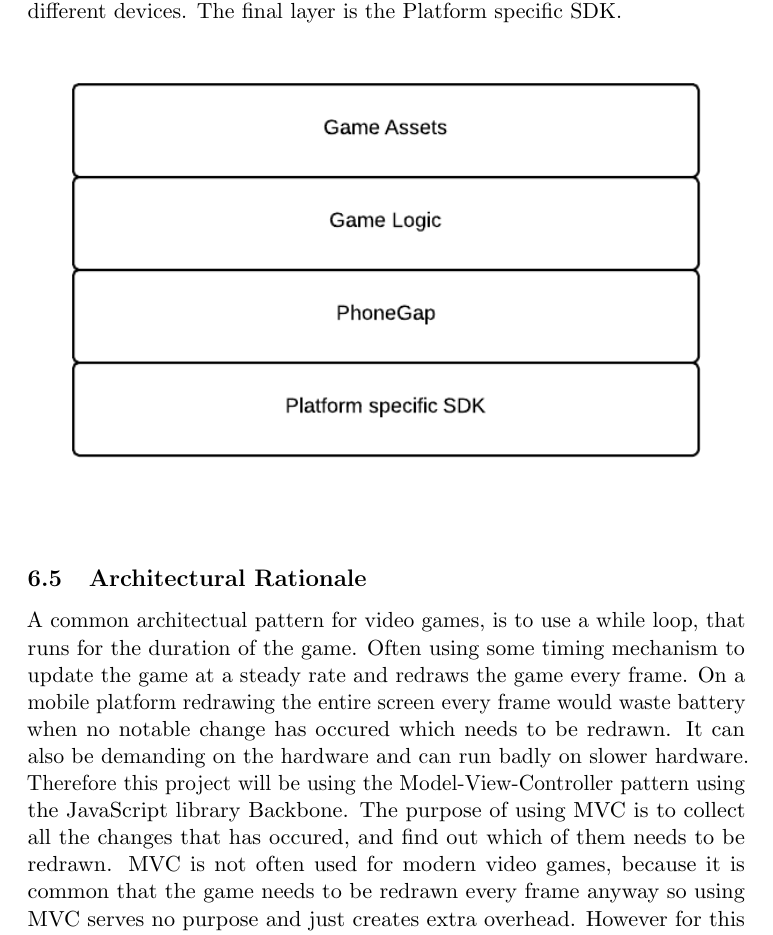
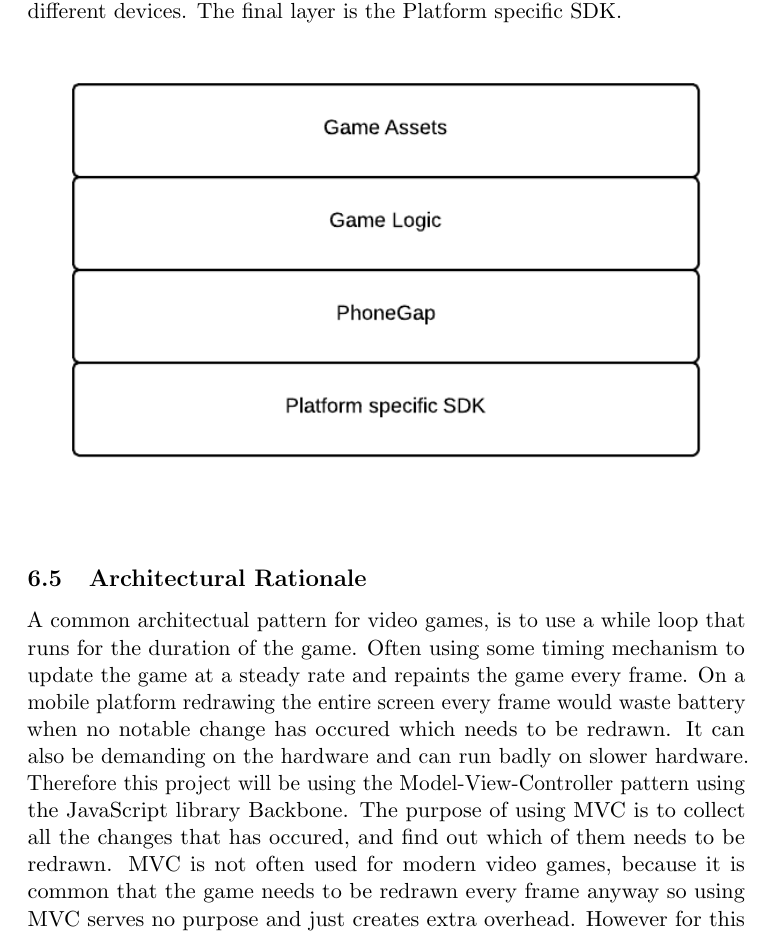
Before and after one commit to kpro-gr10/report, a LaTeX document (main.tex, which reads architecture/rationale.tex): part of page 42 of 50, cut so that both start at the same text. Compiled offline with pdfLaTeX.

Commit message:
Fixed up a few minor details

```diff
--- a/architecture/rationale.tex
+++ b/architecture/rationale.tex
@@ -1,3 +1,3 @@
 \subsection{Architectural Rationale}
 
-A common architectual pattern for video games, is to use a while loop, that runs for the duration of the game. Often using some timing mechanism to update the game at a steady rate and redraws the game every frame. On a mobile platform redrawing the entire screen every frame would waste battery when no notable change has occured which needs to be redrawn. It can also be demanding on the hardware and can run badly on slower hardware. Therefore this project will be using the Model-View-Controller pattern using the JavaScript library Backbone. The purpose of using MVC is to collect all the changes that has occured, and find out which of them needs to be redrawn. MVC is not often used for modern video games, because it is common that the game needs to be redrawn every frame anyway so using MVC serves no purpose and just creates extra overhead. However for this project the screen will not need to be redrawn 30 to 60 times a second just to accommodate the high quality 3D idle animations of the game characters.
+A common architectual pattern for video games, is to use a while loop that runs for the duration of the game. Often using some timing mechanism to update the game at a steady rate and repaints the game every frame. On a mobile platform redrawing the entire screen every frame would waste battery when no notable change has occured which needs to be redrawn. It can also be demanding on the hardware and can run badly on slower hardware. Therefore this project will be using the Model-View-Controller pattern using the JavaScript library Backbone. The purpose of using MVC is to collect all the changes that has occured, and find out which of them needs to be redrawn. MVC is not often used for modern video games, because it is common that the game needs to be redrawn every frame anyway so using MVC serves no purpose and just creates extra overhead. However for this project the screen will not need to be redrawn 30 to 60 times a second just to accommodate the high quality 3D idle animations of the game characters.
```
